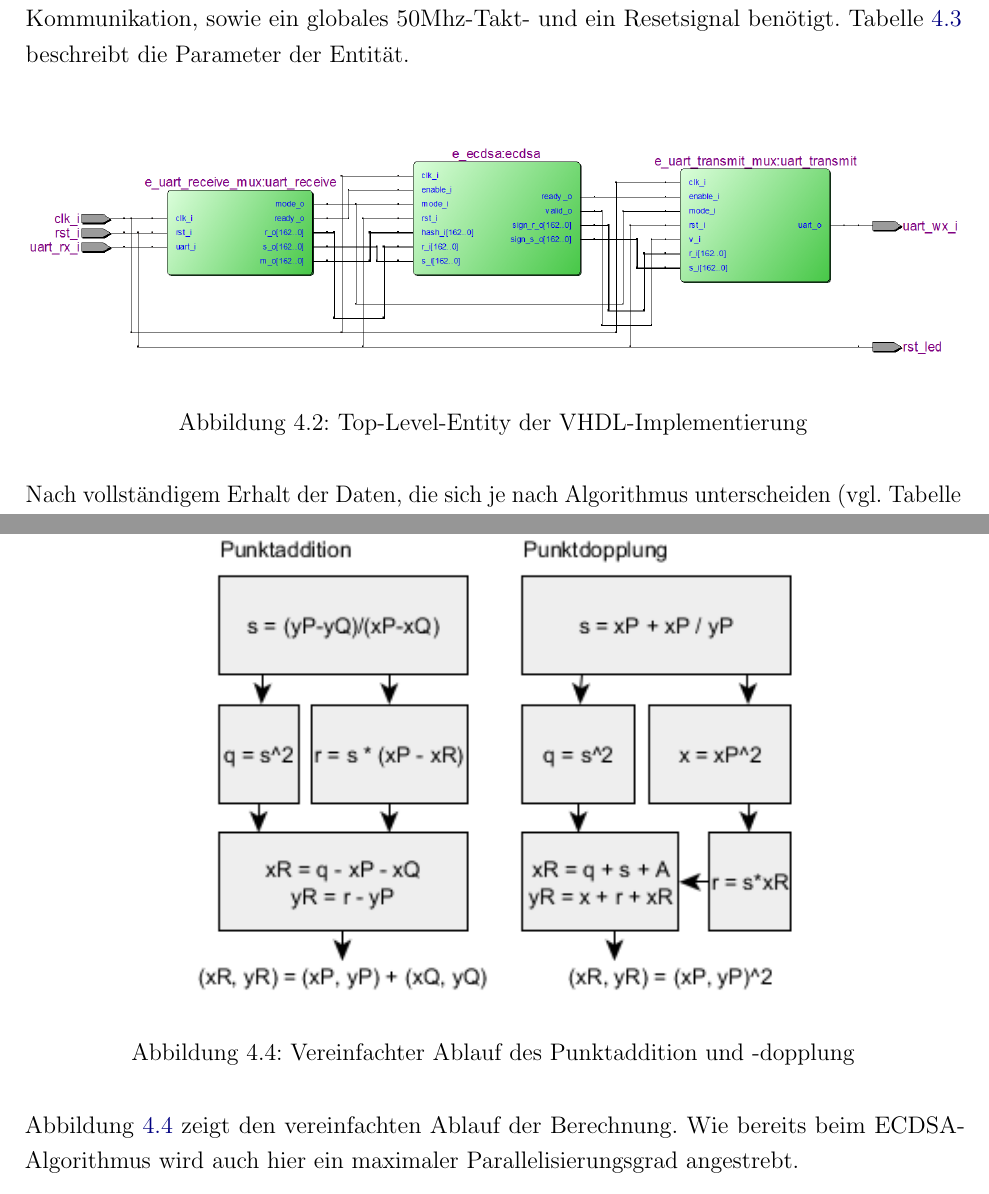
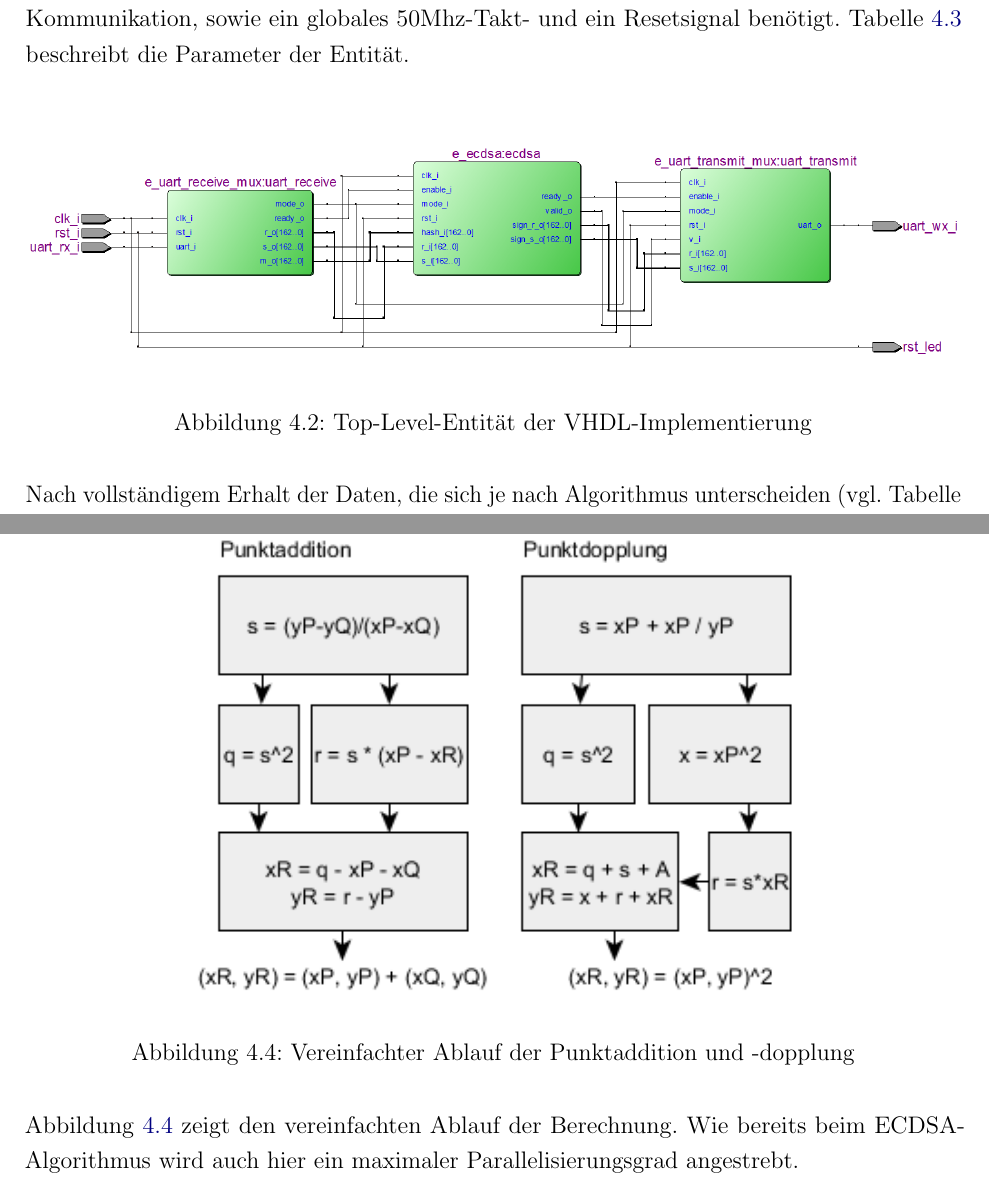
Before and after one commit to lennartbublies/ecdsa, a LaTeX thesis (tex/ecdsa.tex, which reads tex/kapitel/40_Entwicklung.tex): two parts of pages 16 and 21 of 37, joined at a grey line, cut so that both start at the same text. Compiled offline with pdfLaTeX; an older LaTeX class or package is replaced by its successor.

Commit message:
Update tex

```diff
--- a/tex/kapitel/40_Entwicklung.tex
+++ b/tex/kapitel/40_Entwicklung.tex
@@ -94,7 +94,7 @@ Wie bereits erwähnt kommuniziert die Top-Level-Entität über eine serielle RS2
 \begin{figure}[thb]
 	\centering
 	\includegraphics[width=\textwidth]{bilder/tle}
-	\caption{Top-Level-Entity der VHDL-Implementierung}
+	\caption{Top-Level-Entität der VHDL-Implementierung}
 	\label{fig:vhdl-impl-tle}
 \end{figure}
 
@@ -273,7 +273,7 @@ Der zugrundeliegende Ablauf ist identisch mit der Implementierung des ECDSA-Algo
 \begin{figure}[thb]
 	\centering
 	\includegraphics[width=0.7\textwidth]{bilder/vhdl_pa_pd.png}
-	\caption{Vereinfachter Ablauf des Punktaddition und -dopplung}
+	\caption{Vereinfachter Ablauf der Punktaddition und -dopplung}
 	\label{fig:vhdl-impl-pa-pd}
 \end{figure}
 
```
Also changed, not shown: tex/ecdsa.pdf, tex/kapitel/40_Entwicklung.tex (4 more changed lines), 1 other file.
